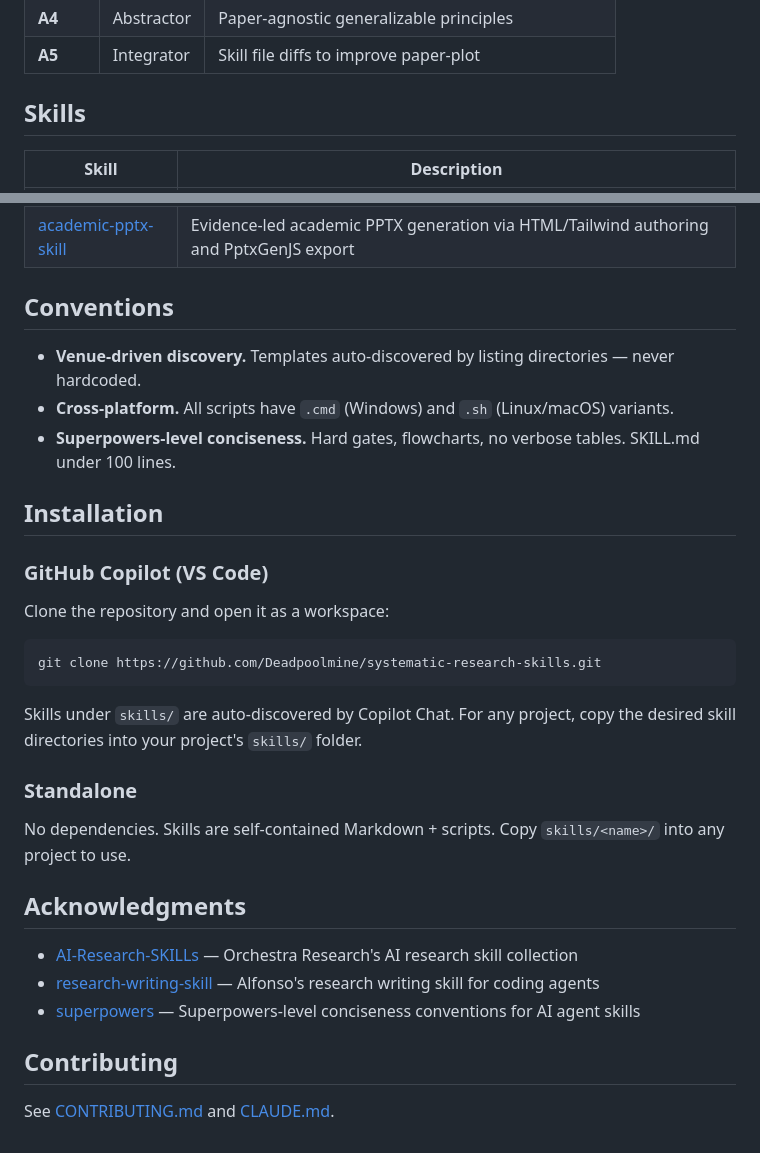
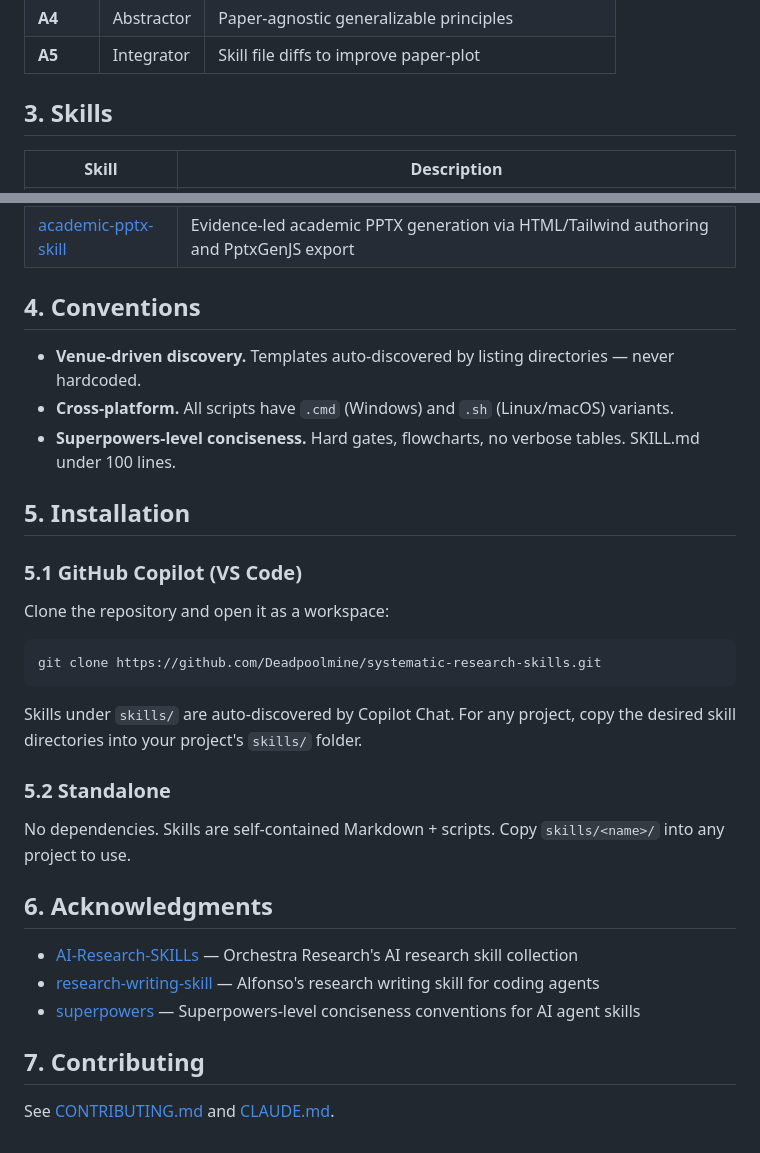
Before and after one commit to Deadpoolmine/systematic-research-skills, a Markdown page: README.md, 2 parts joined by grey strips. GitHub-like rendering.

```diff
--- a/README.md
+++ b/README.md
@@ -62,7 +77,7 @@ Full-loop meta-skill: read paper → generate figure → compare with ground-tru
 | **A4** | Abstractor | Paper-agnostic generalizable principles |
 | **A5** | Integrator | Skill file diffs to improve paper-plot |
 
-## Skills
+## 3. Skills
 
 | Skill | Description |
 |-------|------------|
@@ -73,15 +88,15 @@ Full-loop meta-skill: read paper → generate figure → compare with ground-tru
 | [analyze-plot](skills/analyze-plot/SKILL.md) | Case-study meta-skill — learn figure design principles from ground-truth examples |
 | [academic-pptx-skill](skills/academic-pptx-skill/SKILL.md) | Evidence-led academic PPTX generation via HTML/Tailwind authoring and PptxGenJS export |
 
-## Conventions
+## 4. Conventions
 
 - **Venue-driven discovery.** Templates auto-discovered by listing directories — never hardcoded.
 - **Cross-platform.** All scripts have `.cmd` (Windows) and `.sh` (Linux/macOS) variants.
 - **Superpowers-level conciseness.** Hard gates, flowcharts, no verbose tables. SKILL.md under 100 lines.
 
-## Installation
+## 5. Installation
 
-### GitHub Copilot (VS Code)
+### 5.1 GitHub Copilot (VS Code)
 
 Clone the repository and open it as a workspace:
 
@@ -91,16 +106,16 @@ git clone https://github.com/Deadpoolmine/systematic-research-skills.git
 
 Skills under `skills/` are auto-discovered by Copilot Chat. For any project, copy the desired skill directories into your project's `skills/` folder.
 
-### Standalone
+### 5.2 Standalone
 
 No dependencies. Skills are self-contained Markdown + scripts. Copy `skills/<name>/` into any project to use.
 
-## Acknowledgments
+## 6. Acknowledgments
 
 - [AI-Research-SKILLs](https://github.com/Orchestra-Research/AI-Research-SKILLs/) — Orchestra Research's AI research skill collection
 - [research-writing-skill](https://github.com/alfonso0512/research-writing-skill/) — Alfonso's research writing skill for coding agents
 - [superpowers](https://github.com/obra/superpowers) — Superpowers-level conciseness conventions for AI agent skills
 
-## Contributing
+## 7. Contributing
 
 See [CONTRIBUTING.md](CONTRIBUTING.md) and [CLAUDE.md](CLAUDE.md).
```
Also changed, not shown: other parts of README.md (+23 -8 lines).
